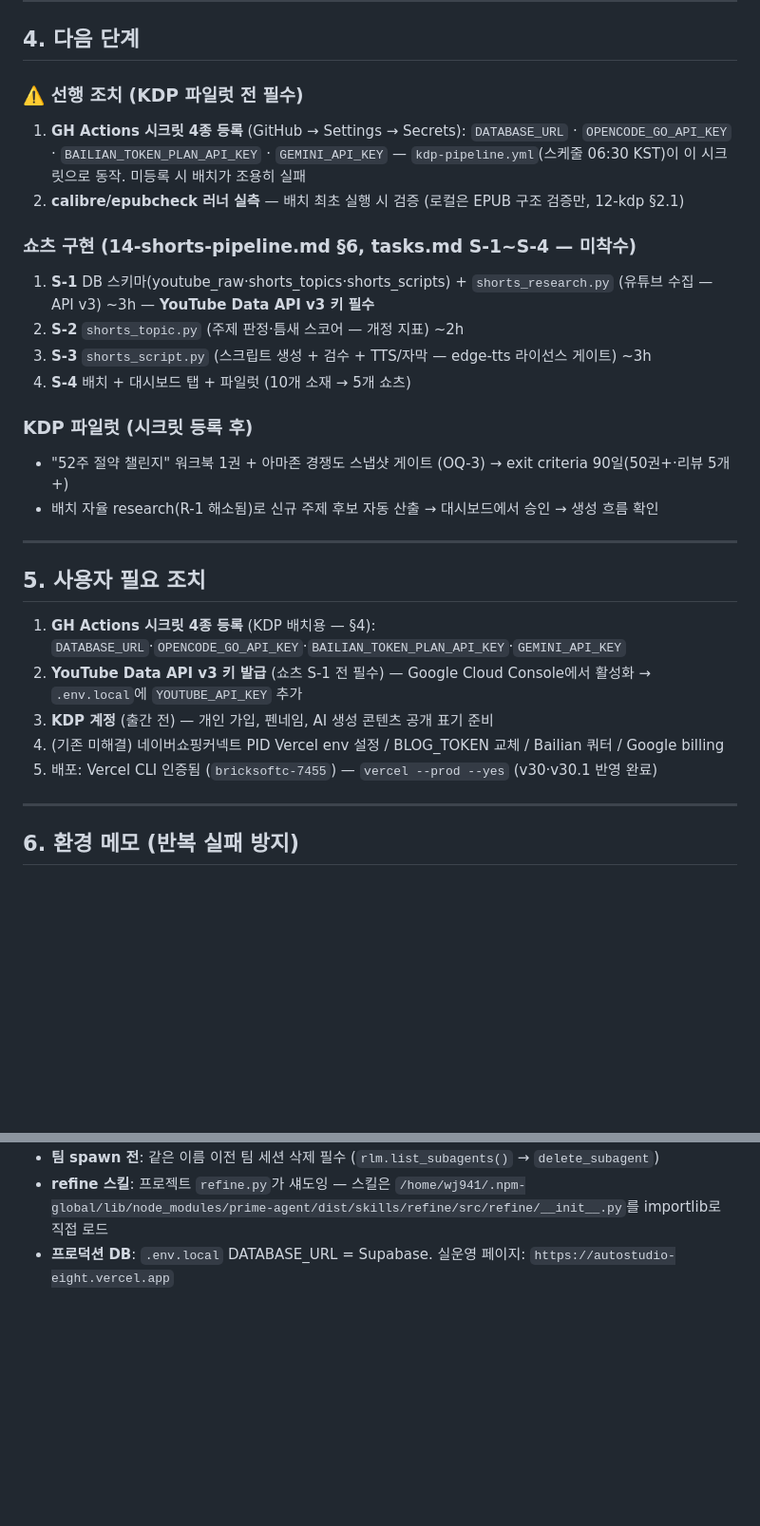
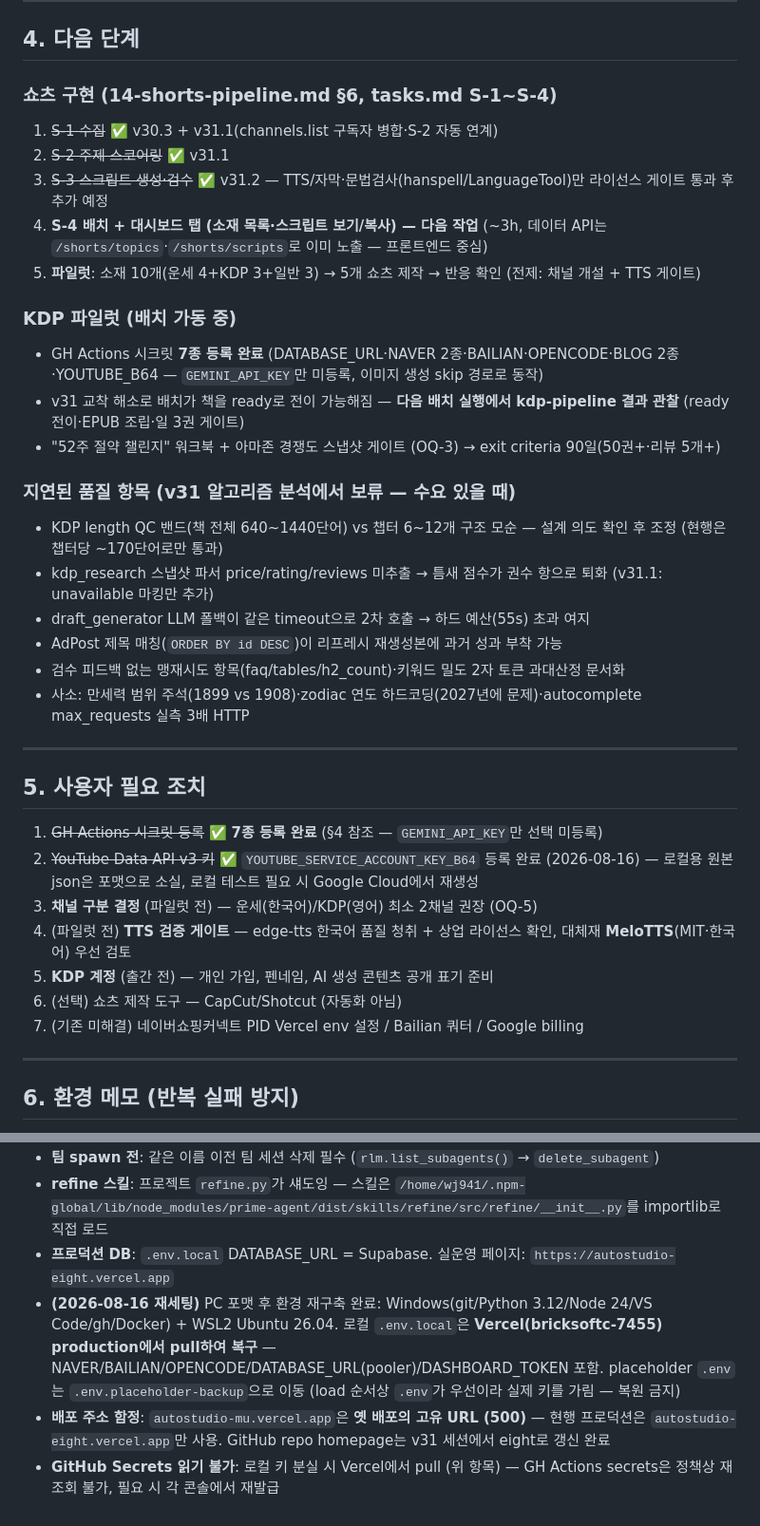
Before and after one commit to choiwjun/autostudio, a Markdown page: HANDOFF.md, 2 parts joined by grey strips. Shown at 95% size. Drawn GitHub-style; blank space fills up the shorter version.

Commit message:
docs: HANDOFF 최신화 — v30.4~v31.2 (적대적QA·알고리즘QA·쇼츠 S-2/S-3) + 환경 재세팅 반영
- 요약표: v30.4(da23745)·v31(0470c6a)·v31.1(0936c8b)·v31.2(725c982) 추가,
  쇼츠 S-1~S-3 완료·S-4 다음 단계로 갱신
- 시크릿 7종 등록 완료 실상 반영 (GEMINI만 선택 미등록) — KDP 배치 가동 중
- 다음 단계: S-4(프론트엔드 중심)+파일럿 전제(채널·TTS 게이트),
  지연 품질 항목(v31 분석 보류분) 명시
- 환경 메모: PC 포맷 후 재세팅·.env.local Vercel pull 복구(placeholder
  .env 가림 주의)·mu/eight 배포 주소 함정·GH secrets 재조회 불가

```diff
--- a/HANDOFF.md
+++ b/HANDOFF.md
@@ -70,29 +75,37 @@
 
 ## 4. 다음 단계
 
-### ⚠️ 선행 조치 (KDP 파일럿 전 필수)
-1. **GH Actions 시크릿 4종 등록** (GitHub → Settings → Secrets): `DATABASE_URL` · `OPENCODE_GO_API_KEY` · `BAILIAN_TOKEN_PLAN_API_KEY` · `GEMINI_API_KEY` — `kdp-pipeline.yml`(스케줄 06:30 KST)이 이 시크릿으로 동작. 미등록 시 배치가 조용히 실패
-2. **calibre/epubcheck 러너 실측** — 배치 최초 실행 시 검증 (로컬은 EPUB 구조 검증만, 12-kdp §2.1)
+### 쇼츠 구현 (14-shorts-pipeline.md §6, tasks.md S-1~S-4)
+1. ~~S-1 수집~~ ✅ v30.3 + v31.1(channels.list 구독자 병합·S-2 자동 연계)
+2. ~~S-2 주제 스코어링~~ ✅ v31.1
+3. ~~S-3 스크립트 생성·검수~~ ✅ v31.2 — TTS/자막·문법검사(hanspell/LanguageTool)만 라이선스 게이트 통과 후 추가 예정
+4. **S-4 배치 + 대시보드 탭 (소재 목록·스크립트 보기/복사) — 다음 작업** (~3h, 데이터 API는 `/shorts/topics`·`/shorts/scripts`로 이미 노출 — 프론트엔드 중심)
+5. **파일럿**: 소재 10개(운세 4+KDP 3+일반 3) → 5개 쇼츠 제작 → 반응 확인 (전제: 채널 개설 + TTS 게이트)
 
-### 쇼츠 구현 (14-shorts-pipeline.md §6, tasks.md S-1~S-4 — 미착수)
-1. **S-1** DB 스키마(youtube_raw·shorts_topics·shorts_scripts) + `shorts_research.py` (유튜브 수집 — API v3) ~3h — **YouTube Data API v3 키 필수**
-2. **S-2** `shorts_topic.py` (주제 판정·틈새 스코어 — 개정 지표) ~2h
-3. **S-3** `shorts_script.py` (스크립트 생성 + 검수 + TTS/자막 — edge-tts 라이선스 게이트) ~3h
-4. **S-4** 배치 + 대시보드 탭 + 파일럿 (10개 소재 → 5개 쇼츠)
+### KDP 파일럿 (배치 가동 중)
+- GH Actions 시크릿 **7종 등록 완료** (DATABASE_URL·NAVER 2종·BAILIAN·OPENCODE·BLOG 2종·YOUTUBE_B64 — `GEMINI_API_KEY`만 미등록, 이미지 생성 skip 경로로 동작)
+- v31 교착 해소로 배치가 책을 ready로 전이 가능해짐 — **다음 배치 실행에서 kdp-pipeline 결과 관찰** (ready 전이·EPUB 조립·일 3권 게이트)
+- "52주 절약 챌린지" 워크북 + 아마존 경쟁도 스냅샷 게이트 (OQ-3) → exit criteria 90일(50권+·리뷰 5개+)
 
-### KDP 파일럿 (시크릿 등록 후)
-- "52주 절약 챌린지" 워크북 1권 + 아마존 경쟁도 스냅샷 게이트 (OQ-3) → exit criteria 90일(50권+·리뷰 5개+)
-- 배치 자율 research(R-1 해소됨)로 신규 주제 후보 자동 산출 → 대시보드에서 승인 → 생성 흐름 확인
+### 지연된 품질 항목 (v31 알고리즘 분석에서 보류 — 수요 있을 때)
+- KDP length QC 밴드(책 전체 640~1440단어) vs 챕터 6~12개 구조 모순 — 설계 의도 확인 후 조정 (현행은 챕터당 ~170단어로만 통과)
+- kdp_research 스냅샷 파서 price/rating/reviews 미추출 → 틈새 점수가 권수 항으로 퇴화 (v31.1: unavailable 마킹만 추가)
+- draft_generator LLM 폴백이 같은 timeout으로 2차 호출 → 하드 예산(55s) 초과 여지
+- AdPost 제목 매칭(`ORDER BY id DESC`)이 리프레시 재생성본에 과거 성과 부착 가능
+- 검수 피드백 없는 맹재시도 항목(faq/tables/h2_count)·키워드 밀도 2자 토큰 과대산정 문서화
+- 사소: 만세력 범위 주석(1899 vs 1908)·zodiac 연도 하드코딩(2027년에 문제)·autocomplete max_requests 실측 3배 HTTP
 
 ---
 
 ## 5. 사용자 필요 조치
 
-1. **GH Actions 시크릿 4종 등록** (KDP 배치용 — §4): `DATABASE_URL`·`OPENCODE_GO_API_KEY`·`BAILIAN_TOKEN_PLAN_API_KEY`·`GEMINI_API_KEY`
-2. **YouTube Data API v3 키 발급** (쇼츠 S-1 전 필수) — Google Cloud Console에서 활성화 → `.env.local`에 `YOUTUBE_API_KEY` 추가
-3. **KDP 계정** (출간 전) — 개인 가입, 펜네임, AI 생성 콘텐츠 공개 표기 준비
-4. (기존 미해결) 네이버쇼핑커넥트 PID Vercel env 설정 / BLOG_TOKEN 교체 / Bailian 쿼터 / Google billing
-5. 배포: Vercel CLI 인증됨 (`bricksoftc-7455`) — `vercel --prod --yes` (v30·v30.1 반영 완료)
+1. ~~GH Actions 시크릿 등록~~ ✅ **7종 등록 완료** (§4 참조 — `GEMINI_API_KEY`만 선택 미등록)
+2. ~~YouTube Data API v3 키~~ ✅ `YOUTUBE_SERVICE_ACCOUNT_KEY_B64` 등록 완료 (2026-08-16) — 로컬용 원본 json은 포맷으로 소실, 로컬 테스트 필요 시 Google Cloud에서 재생성
+3. **채널 구분 결정** (파일럿 전) — 운세(한국어)/KDP(영어) 최소 2채널 권장 (OQ-5)
+4. (파일럿 전) **TTS 검증 게이트** — edge-tts 한국어 품질 청취 + 상업 라이선스 확인, 대체재 **MeloTTS**(MIT·한국어) 우선 검토
+5. **KDP 계정** (출간 전) — 개인 가입, 펜네임, AI 생성 콘텐츠 공개 표기 준비
+6. (선택) 쇼츠 제작 도구 — CapCut/Shotcut (자동화 아님)
+7. (기존 미해결) 네이버쇼핑커넥트 PID Vercel env 설정 / Bailian 쿼터 / Google billing
 
 ---
 
@@ -106,3 +119,6 @@
 - **팀 spawn 전**: 같은 이름 이전 팀 세션 삭제 필수 (`rlm.list_subagents()` → `delete_subagent`)
 - **refine 스킬**: 프로젝트 `refine.py`가 섀도잉 — 스킬은 `/home/wj941/.npm-global/lib/node_modules/prime-agent/dist/skills/refine/src/refine/__init__.py`를 importlib로 직접 로드
 - **프로덕션 DB**: `.env.local` DATABASE_URL = Supabase. 실운영 페이지: `https://autostudio-eight.vercel.app`
+- **(2026-08-16 재세팅)** PC 포맷 후 환경 재구축 완료: Windows(git/Python 3.12/Node 24/VS Code/gh/Docker) + WSL2 Ubuntu 26.04. 로컬 `.env.local`은 **Vercel(bricksoftc-7455) production에서 pull하여 복구** — NAVER/BAILIAN/OPENCODE/DATABASE_URL(pooler)/DASHBOARD_TOKEN 포함. placeholder `.env`는 `.env.placeholder-backup`으로 이동 (load 순서상 `.env`가 우선이라 실제 키를 가림 — 복원 금지)
+- **배포 주소 함정**: `autostudio-mu.vercel.app`은 **옛 배포의 고유 URL (500)** — 현행 프로덕션은 `autostudio-eight.vercel.app`만 사용. GitHub repo homepage는 v31 세션에서 eight로 갱신 완료
+- **GitHub Secrets 읽기 불가**: 로컬 키 분실 시 Vercel에서 pull (위 항목) — GH Actions secrets은 정책상 재조회 불가, 필요 시 각 콘솔에서 재발급
```
Also changed, not shown: other parts of HANDOFF.md (+11 -6 lines).
